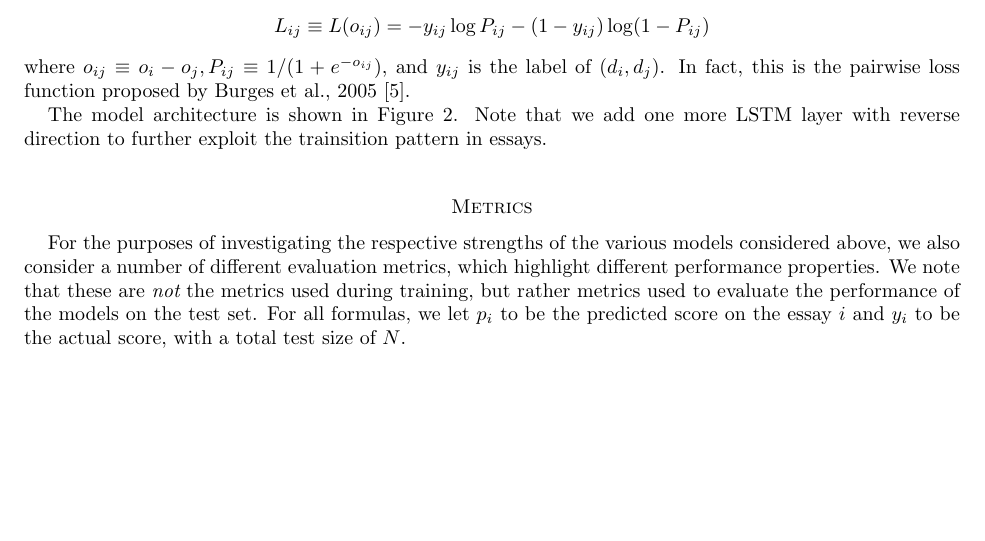
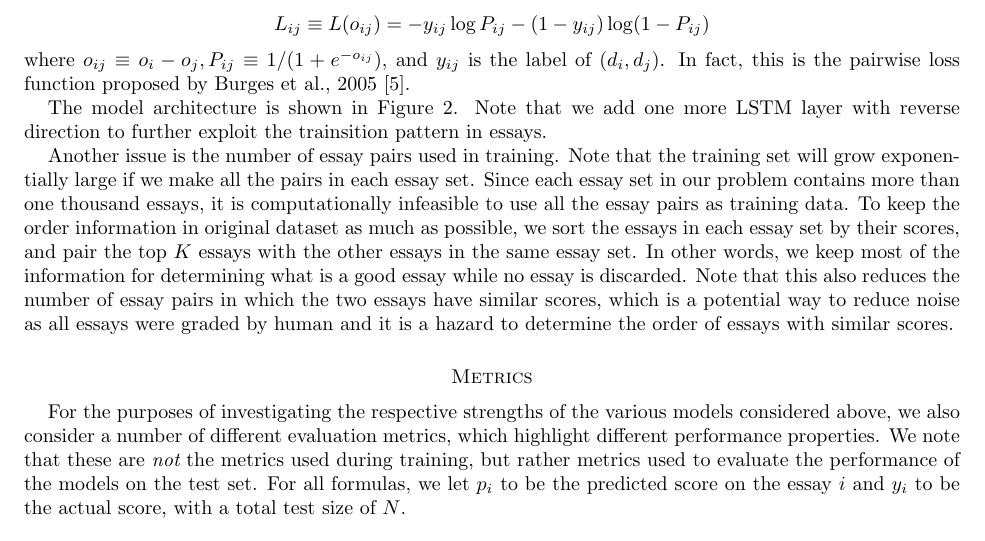
Before and after one commit to zelong430/EssayGrading, a LaTeX paper (project_report.tex): part of page 3 of 5, cut so that both start at the same text, the shorter picture padded with empty space. Compiled offline with pdfLaTeX.

Commit message:
small modification to qin's part

```diff
--- a/project_report.tex
+++ b/project_report.tex
@@ -134,6 +134,8 @@ where $o_{ij}\equiv o_i-o_j, P_{ij}\equiv 1/(1+e^{-o_{ij}})$, and $y_{ij}$ is th
 
 The model architecture is shown in Figure \ref{fig:rankmodel}. Note that we add one more LSTM layer with reverse direction to further exploit the trainsition pattern in essays.
 
+Another issue is the number of essay pairs used in training. Note that the training set will grow exponentially large if we make all the pairs in each essay set. Since each essay set in our problem contains more than one thousand essays, it is computationally infeasible to use all the essay pairs as training data. To keep the order information in original dataset as much as possible, we sort the essays in each essay set by their scores, and pair the top $K$ essays with the other essays in the same essay set. In other words, we keep most of the information for determining what is a good essay while no essay is discarded. Note that this also reduces the number of essay pairs in which the two essays have similar scores, which is a potential way to reduce noise as all essays were graded by human and it is a hazard to determine the order of essays with similar scores.
+
 \begin{figure}
 	\includegraphics[width=0.6\textwidth]{rankmodel.jpg}
 	\caption{Architecture of sentence-level LSTM model with pairwise ranking loss. Note that the weights of the two LSTM models are shared.}
```
Also changed, not shown: project_report.pdf.
